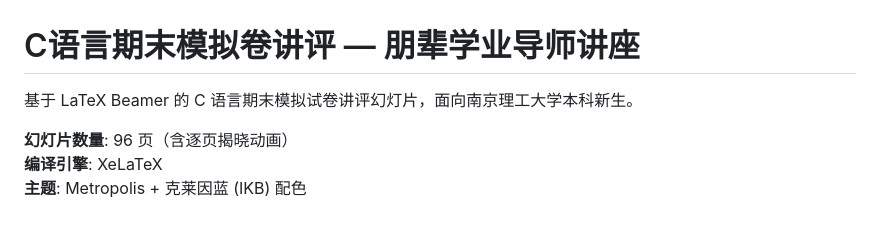
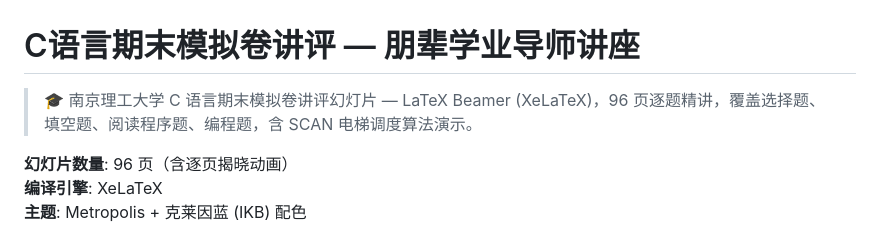
Before and after one commit to Cle2ment/njustPMProject, a Markdown page: README.md, the part around the change. Rendered like a GitHub page.

Commit message:
更新 README：添加一行项目简介

```diff
--- a/README.md
+++ b/README.md
@@ -1,6 +1,6 @@
 # C语言期末模拟卷讲评 — 朋辈学业导师讲座
 
-基于 LaTeX Beamer 的 C 语言期末模拟试卷讲评幻灯片，面向南京理工大学本科新生。
+> 🎓 南京理工大学 C 语言期末模拟卷讲评幻灯片 — LaTeX Beamer (XeLaTeX)，96 页逐题精讲，覆盖选择题、填空题、阅读程序题、编程题，含 SCAN 电梯调度算法演示。
 
 **幻灯片数量**: 96 页（含逐页揭晓动画）
 **编译引擎**: XeLaTeX
```
